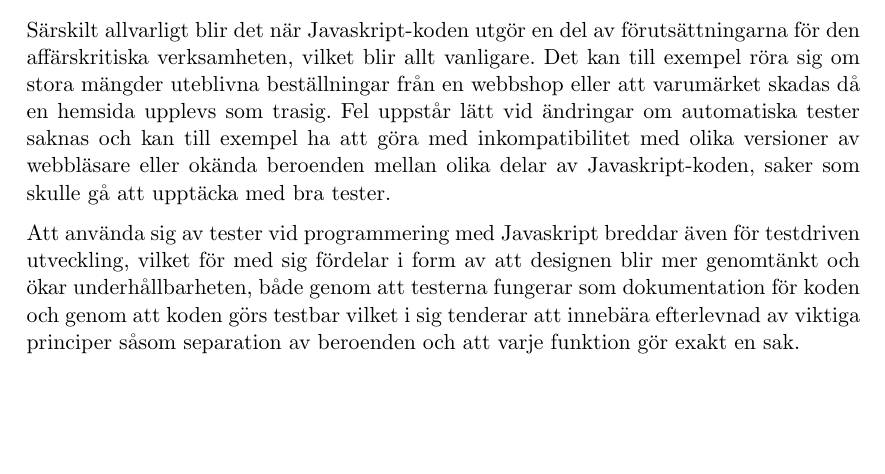
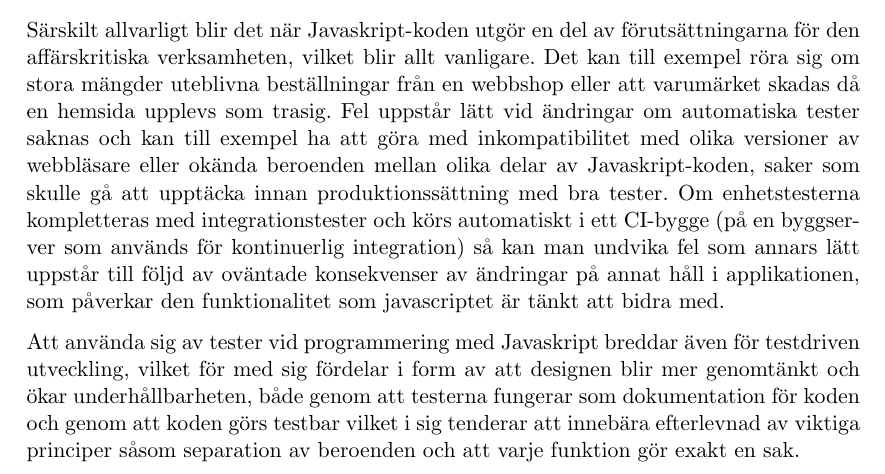
Before and after one commit to emilwall/exjobb, a LaTeX document (exjobbspec_emilwall.tex): part of page 1 of 2, cut so that both start at the same text, the shorter picture padded with empty space. Compiled offline with pdfLaTeX.

Commit message:
Add continuous integration perspective to background text

```diff
--- a/exjobbspec_emilwall.tex
+++ b/exjobbspec_emilwall.tex
@@ -43,7 +43,7 @@ Rapporten kommer med allra största sannolikhet att skrivas på engelska, trots
 
 Javascript är ett skriptspråk som främst används i webbläsare för att utföra mer komplicerad logik på klientsidan än vad som är möjligt med endast html och css. Det finns ett flertal testramverk för Javascript, men det är långt ifrån alltid som utvecklare utnyttjar dem. Detta innebär att otestad kod sätts i produktion, som kan orsaka stora ekonomiska förluster i samband med driftstopp på grund av oupptäckta buggar, förkortad livstid för produkten och förhöjda kostnader i samband med vidareutveckling och underhåll av koden.
 
-Särskilt allvarligt blir det när Javaskript-koden utgör en del av förutsättningarna för den affärskritiska verksamheten, vilket blir allt vanligare. Det kan till exempel röra sig om stora mängder uteblivna beställningar från en webbshop eller att varumärket skadas då en hemsida upplevs som trasig. Fel uppstår lätt vid ändringar om automatiska tester saknas och kan till exempel ha att göra med inkompatibilitet med olika versioner av webbläsare eller okända beroenden mellan olika delar av Javaskript-koden, saker som skulle gå att upptäcka med bra tester.
+Särskilt allvarligt blir det när Javaskript-koden utgör en del av förutsättningarna för den affärskritiska verksamheten, vilket blir allt vanligare. Det kan till exempel röra sig om stora mängder uteblivna beställningar från en webbshop eller att varumärket skadas då en hemsida upplevs som trasig. Fel uppstår lätt vid ändringar om automatiska tester saknas och kan till exempel ha att göra med inkompatibilitet med olika versioner av webbläsare eller okända beroenden mellan olika delar av Javaskript-koden, saker som skulle gå att upptäcka innan produktionssättning med bra tester. Om enhetstesterna kompletteras med integrationstester och körs automatiskt i ett CI-bygge (på en byggserver som används för kontinuerlig integration) så kan man undvika fel som annars lätt uppstår till följd av oväntade konsekvenser av ändringar på annat håll i applikationen, som påverkar den funktionalitet som javascriptet är tänkt att bidra med.
 
 Att använda sig av tester vid programmering med Javaskript breddar även för testdriven utveckling, vilket för med sig fördelar i form av att designen blir mer genomtänkt och ökar underhållbarheten, både genom att testerna fungerar som dokumentation för koden och genom att koden görs testbar vilket i sig tenderar att innebära efterlevnad av viktiga principer såsom separation av beroenden och att varje funktion gör exakt en sak.
 
```
